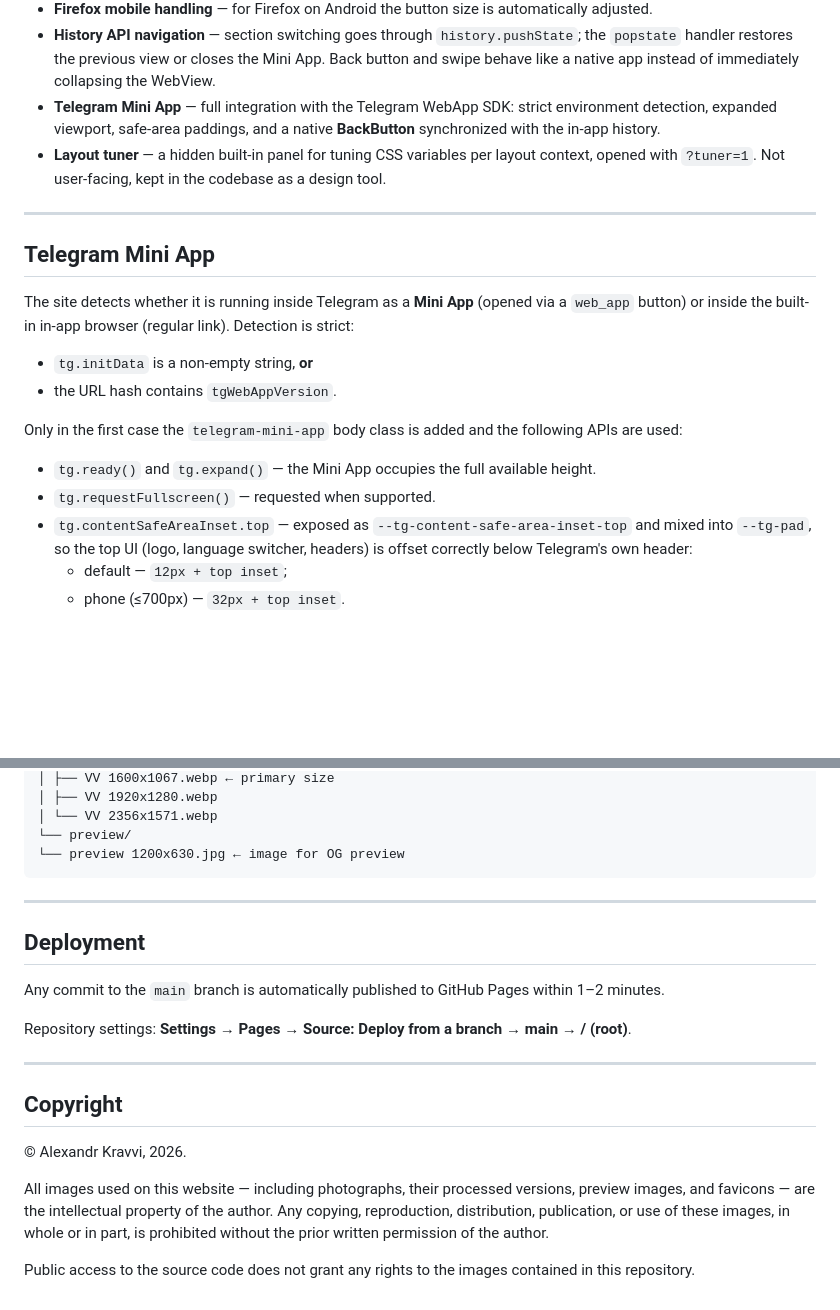
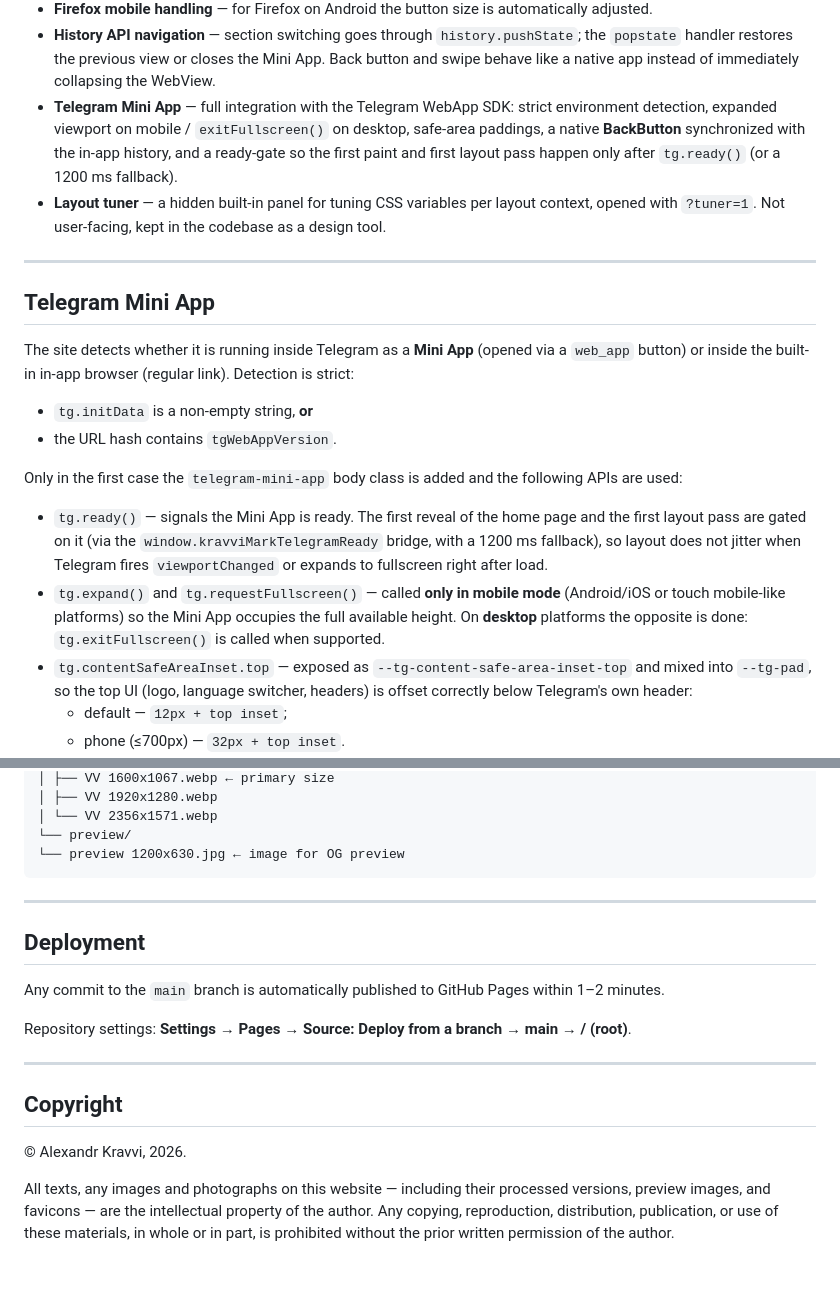
Before and after one commit to Kravvi/kravvi.github.io, a Markdown page: README.md, 2 parts joined by grey strips. Drawn GitHub-style; blank space fills up the shorter version.

````diff
--- a/README.md
+++ b/README.md
@@ -46,7 +46,7 @@ Navigation is built on top of the **History API** (`history.pushState` / `popsta
 - **OG preview** — a 1200×630 image for correct link rendering in messengers and social networks.
 - **Firefox mobile handling** — for Firefox on Android the button size is automatically adjusted.
 - **History API navigation** — section switching goes through `history.pushState`; the `popstate` handler restores the previous view or closes the Mini App. Back button and swipe behave like a native app instead of immediately collapsing the WebView.
-- **Telegram Mini App** — full integration with the Telegram WebApp SDK: strict environment detection, expanded viewport, safe-area paddings, and a native **BackButton** synchronized with the in-app history.
+- **Telegram Mini App** — full integration with the Telegram WebApp SDK: strict environment detection, expanded viewport on mobile / `exitFullscreen()` on desktop, safe-area paddings, a native **BackButton** synchronized with the in-app history, and a ready-gate so the first paint and first layout pass happen only after `tg.ready()` (or a 1200 ms fallback).
 - **Layout tuner** — a hidden built-in panel for tuning CSS variables per layout context, opened with `?tuner=1`. Not user-facing, kept in the codebase as a design tool.
 
 ---
@@ -60,8 +60,8 @@ The site detects whether it is running inside Telegram as a **Mini App** (opened
 
 Only in the first case the `telegram-mini-app` body class is added and the following APIs are used:
 
-- `tg.ready()` and `tg.expand()` — the Mini App occupies the full available height.
-- `tg.requestFullscreen()` — requested when supported.
+- `tg.ready()` — signals the Mini App is ready. The first reveal of the home page and the first layout pass are gated on it (via the `window.kravviMarkTelegramReady` bridge, with a 1200 ms fallback), so layout does not jitter when Telegram fires `viewportChanged` or expands to fullscreen right after load.
+- `tg.expand()` and `tg.requestFullscreen()` — called **only in mobile mode** (Android/iOS or touch mobile-like platforms) so the Mini App occupies the full available height. On **desktop** platforms the opposite is done: `tg.exitFullscreen()` is called when supported.
 - `tg.contentSafeAreaInset.top` — exposed as `--tg-content-safe-area-inset-top` and mixed into `--tg-pad`, so the top UI (logo, language switcher, headers) is offset correctly below Telegram's own header:
   - default — `12px + top inset`;
   - phone (≤700px) — `32px + top inset`.
@@ -125,6 +126,7 @@ No tracking, analytics, or third-party cookies are used.
 └── preview 1200x630.jpg ← image for OG preview
 ```
 
+
 ---
 
 ## Deployment
@@ -139,6 +141,4 @@ Repository settings: **Settings → Pages → Source: Deploy from a branch → m
 
 © Alexandr Kravvi, 2026.
 
-All images used on this website — including photographs, their processed versions, preview images, and favicons — are the intellectual property of the author. Any copying, reproduction, distribution, publication, or use of these images, in whole or in part, is prohibited without the prior written permission of the author.
-
-Public access to the source code does not grant any rights to the images contained in this repository.
+All texts, any images and photographs on this website — including their processed versions, preview images, and favicons — are the intellectual property of the author. Any copying, reproduction, distribution, publication, or use of these materials, in whole or in part, is prohibited without the prior written permission of the author.
````
Also changed, not shown: other parts of README.md (+1 -0 lines).
